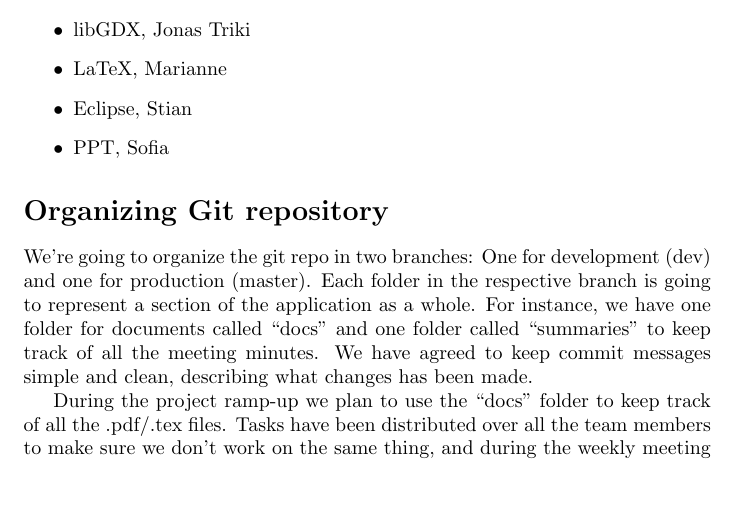
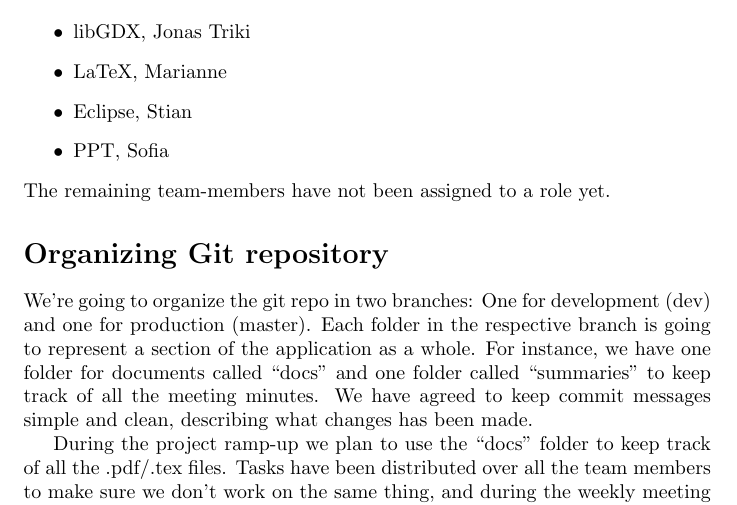
Before and after one commit to EirinS/inf112-team-nasa, a LaTeX document (docs/Team Plan.tex): part of page 1 of 2, cut so that both start at the same text. Compiled offline with pdfLaTeX.

Commit message:
Fixed Team Plan

```diff
--- a/docs/Team Plan.tex
+++ b/docs/Team Plan.tex
@@ -20,6 +20,7 @@ For now, we've chosen the following roles in our team:
     \item Eclipse, Stian
     \item PPT, Sofia
 \end{itemize}
+\newline The remaining team-members have not been assigned to a role yet.
 
 \section*{Organizing Git repository}
 
```
Also changed, not shown: docs/Team Plan.pdf, 2 other files.
